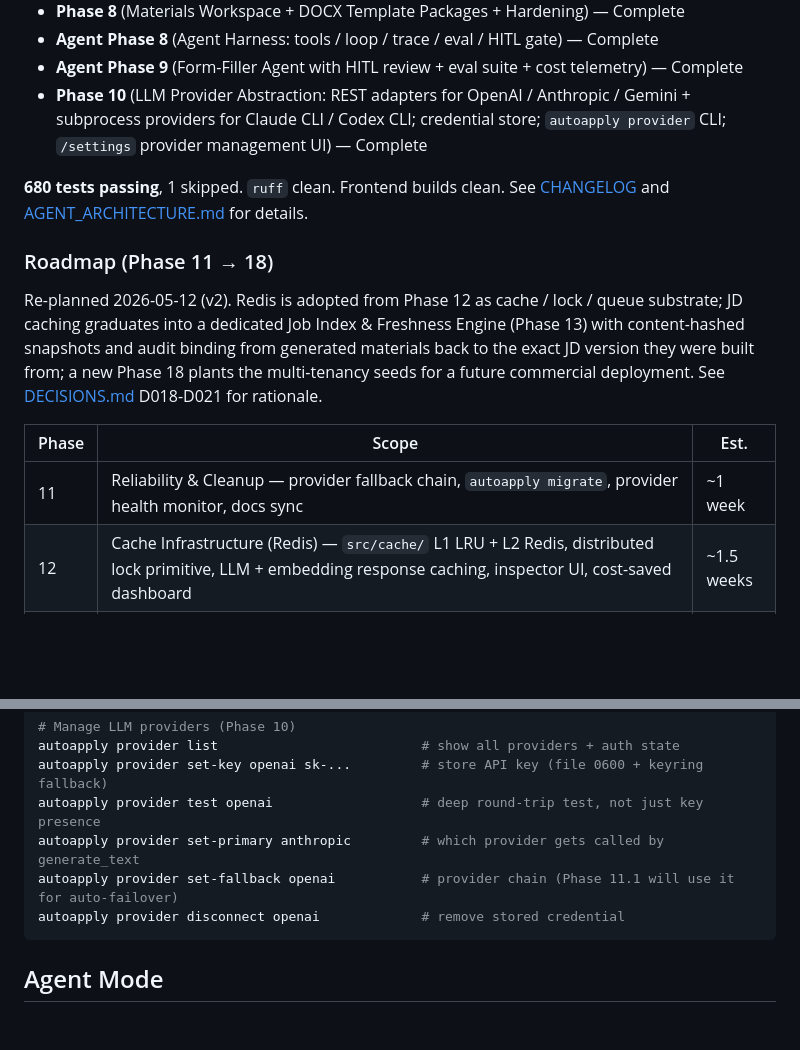
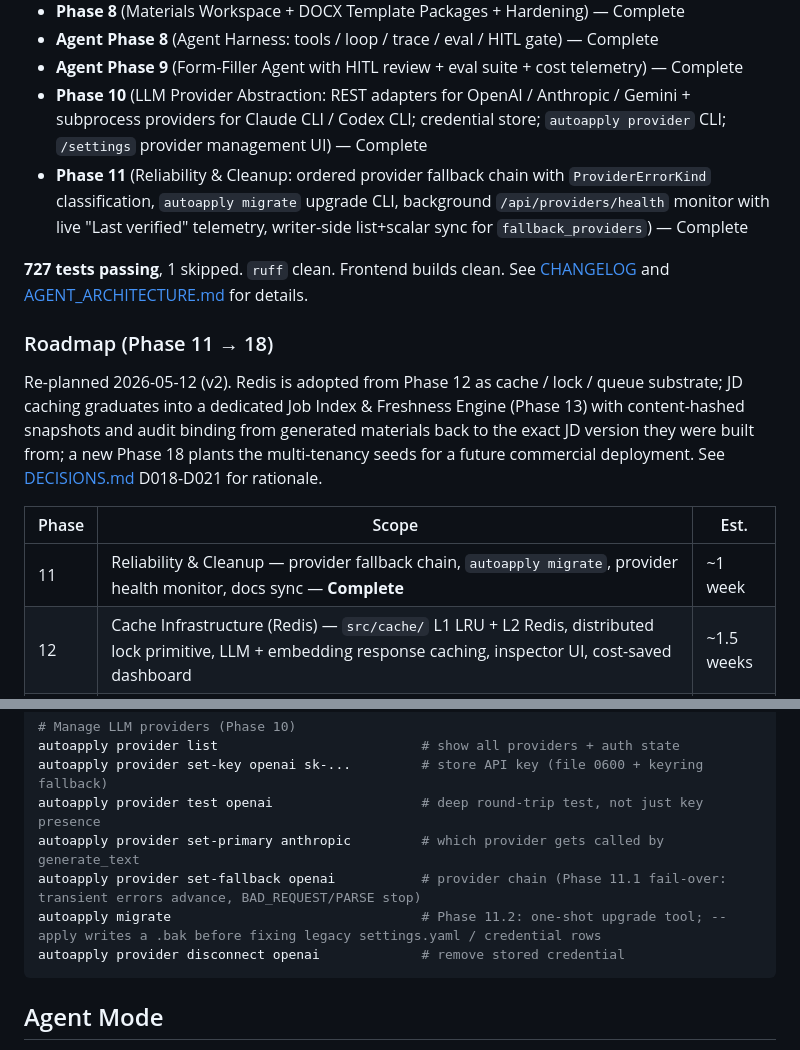
Before and after one commit to Liam-Frost/AutoApply, a Markdown page: README.md, 2 parts joined by grey strips. Rendered like a GitHub page; blank space fills up the shorter version.

````diff
--- a/README.md
+++ b/README.md
@@ -103,8 +103,9 @@ src/
 - **Agent Phase 8** (Agent Harness: tools / loop / trace / eval / HITL gate) — Complete
 - **Agent Phase 9** (Form-Filler Agent with HITL review + eval suite + cost telemetry) — Complete
 - **Phase 10** (LLM Provider Abstraction: REST adapters for OpenAI / Anthropic / Gemini + subprocess providers for Claude CLI / Codex CLI; credential store; `autoapply provider` CLI; `/settings` provider management UI) — Complete
+- **Phase 11** (Reliability & Cleanup: ordered provider fallback chain with `ProviderErrorKind` classification, `autoapply migrate` upgrade CLI, background `/api/providers/health` monitor with live "Last verified" telemetry, writer-side list+scalar sync for `fallback_providers`) — Complete
 
-**680 tests passing**, 1 skipped. `ruff` clean. Frontend builds clean. See [CHANGELOG](docs/CHANGELOG.md) and [AGENT_ARCHITECTURE.md](docs/AGENT_ARCHITECTURE.md) for details.
+**727 tests passing**, 1 skipped. `ruff` clean. Frontend builds clean. See [CHANGELOG](docs/CHANGELOG.md) and [AGENT_ARCHITECTURE.md](docs/AGENT_ARCHITECTURE.md) for details.
 
 ### Roadmap (Phase 11 → 18)
 
@@ -112,7 +113,7 @@ Re-planned 2026-05-12 (v2). Redis is adopted from Phase 12 as cache / lock / que
 
 | Phase | Scope | Est. |
 |---|---|---|
-| 11 | Reliability & Cleanup — provider fallback chain, `autoapply migrate`, provider health monitor, docs sync | ~1 week |
+| 11 | Reliability & Cleanup — provider fallback chain, `autoapply migrate`, provider health monitor, docs sync — **Complete** | ~1 week |
 | 12 | Cache Infrastructure (Redis) — `src/cache/` L1 LRU + L2 Redis, distributed lock primitive, LLM + embedding response caching, inspector UI, cost-saved dashboard | ~1.5 weeks |
 | 13 | Job Index & Freshness Engine — `job_postings` / `job_snapshots` / `search_queries` / `search_results` / `refresh_tasks` tables, content-hash versioning, freshness state machine, cache-first search + force-refresh UX, audit binding via `job_snapshot_id` | ~2 weeks |
 | 14 | Scheduled Task System — APScheduler + Postgres jobstore, RefreshTask worker, built-in jobs (`daily_search`, `jd_health_check`, `status_sync`, `cookie_refresh`, `cache_eviction`), multi-instance safe | ~1.5 weeks |
@@ -167,7 +168,8 @@ autoapply provider list                          # show all providers + auth sta
 autoapply provider set-key openai sk-...         # store API key (file 0600 + keyring fallback)
 autoapply provider test openai                   # deep round-trip test, not just key presence
 autoapply provider set-primary anthropic         # which provider gets called by generate_text
-autoapply provider set-fallback openai           # provider chain (Phase 11.1 will use it for auto-failover)
+autoapply provider set-fallback openai           # provider chain (Phase 11.1 fail-over: transient errors advance, BAD_REQUEST/PARSE stop)
+autoapply migrate                                # Phase 11.2: one-shot upgrade tool; --apply writes a .bak before fixing legacy settings.yaml / credential rows
 autoapply provider disconnect openai             # remove stored credential
 ```
 
````
Also changed, not shown: docs/CHANGELOG.md (+36 -4 lines), docs/PROJECT_MANAGEMENT.md (+7 -6 lines).
